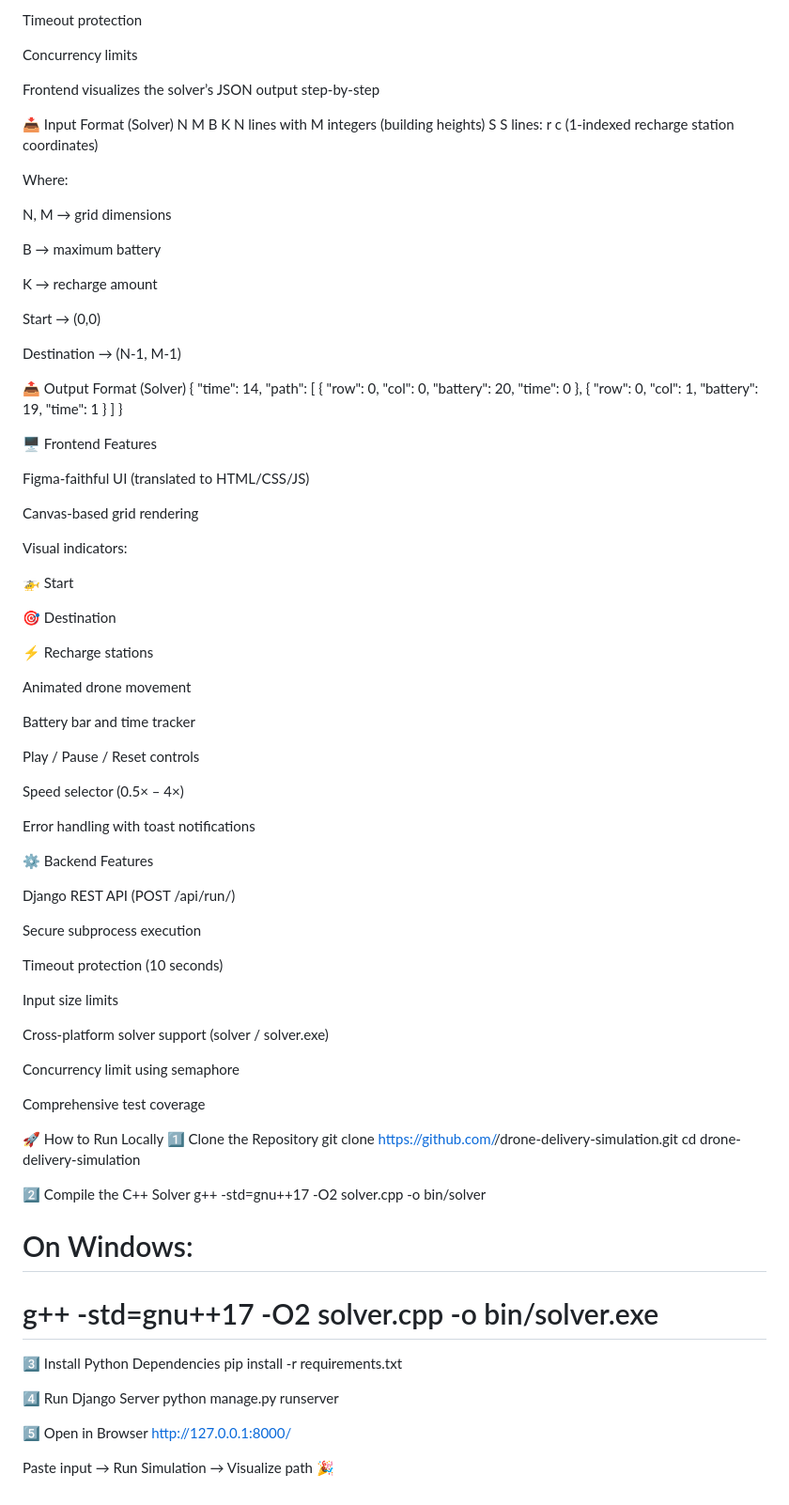
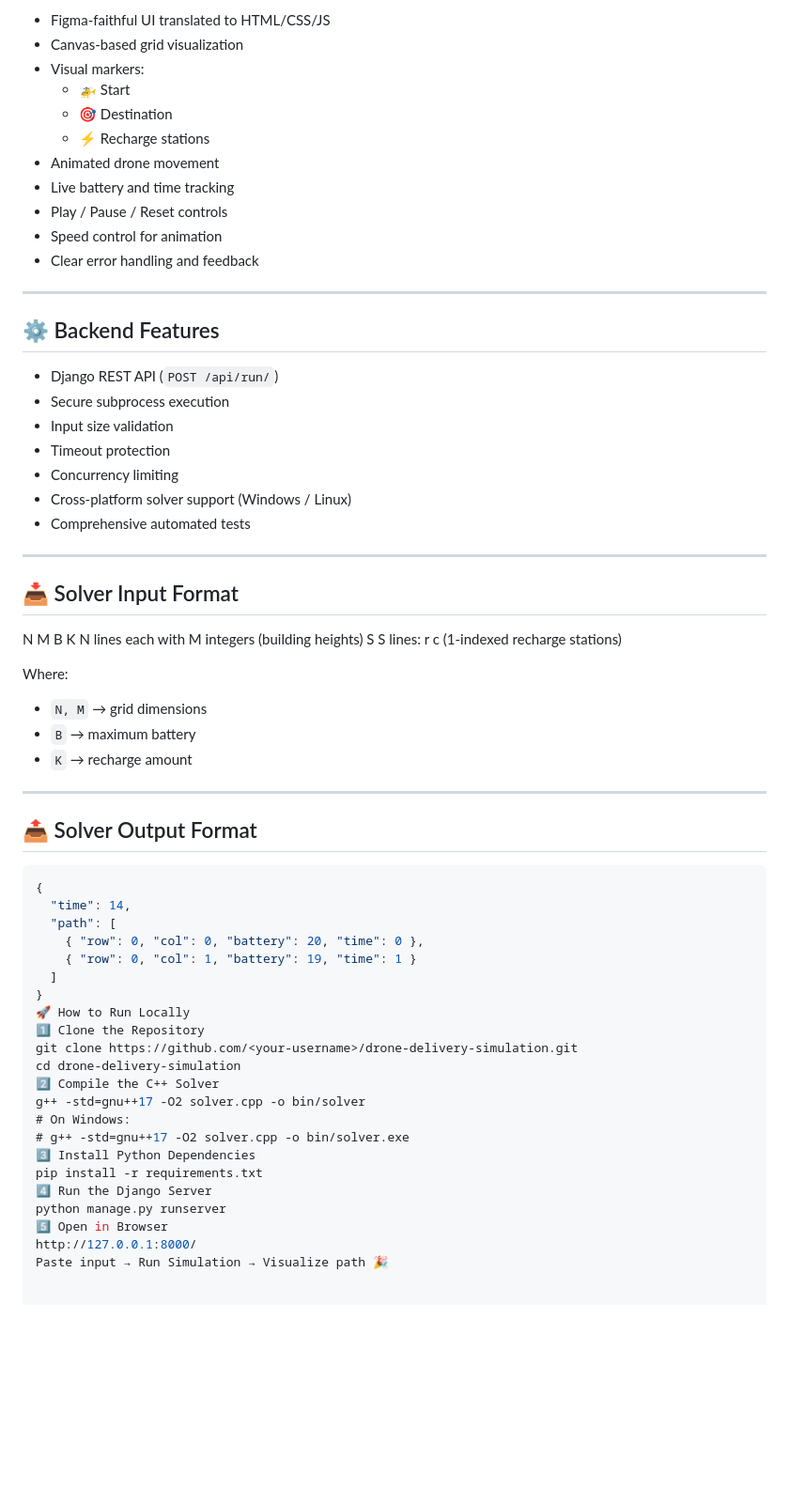
Before and after one commit to Sudhanva-BR/Autonomous-Drone-Delivery-Simulation, a Markdown page: README.md, the part around one of its changes. Shown at 94% size. Rendered like a GitHub page; blank space fills up the shorter version.

Commit message:
Revise README for improved project overview
Updated project description and features for clarity and detail.

````diff
--- a/README.md
+++ b/README.md
@@ -72,30 +93,48 @@ Input validation
 
-Timeout protection
+- Figma-faithful UI translated to HTML/CSS/JS
+- Canvas-based grid visualization
+- Visual markers:
+  - 🚁 Start
+  - 🎯 Destination
+  - ⚡ Recharge stations
+- Animated drone movement
+- Live battery and time tracking
+- Play / Pause / Reset controls
+- Speed control for animation
+- Clear error handling and feedback
 
-Concurrency limits
+---
 
-Frontend visualizes the solver’s JSON output step-by-step
+## ⚙️ Backend Features
 
-📥 Input Format (Solver)
+- Django REST API (`POST /api/run/`)
+- Secure subprocess execution
+- Input size validation
+- Timeout protection
+- Concurrency limiting
+- Cross-platform solver support (Windows / Linux)
+- Comprehensive automated tests
+
+---
+
+## 📥 Solver Input Format
+
 N M B K
-N lines with M integers (building heights)
+N lines each with M integers (building heights)
 S
-S lines: r c   (1-indexed recharge station coordinates)
+S lines: r c (1-indexed recharge stations)
 
 
 Where:
+- `N, M` → grid dimensions
+- `B` → maximum battery
+- `K` → recharge amount
 
-N, M → grid dimensions
+---
 
-B → maximum battery
+## 📤 Solver Output Format
 
-K → recharge amount
-
-Start → (0,0)
-
-Destination → (N-1, M-1)
-
-📤 Output Format (Solver)
+```json
 {
   "time": 14,
   "path": [
@@ -103,65 +142,18 @@ Destination → (N-1, M-1)
     { "row": 0, "col": 1, "battery": 19, "time": 1 }
   ]
 }
-
-🖥️ Frontend Features
-
-Figma-faithful UI (translated to HTML/CSS/JS)
-
-Canvas-based grid rendering
-
-Visual indicators:
-
-🚁 Start
-
-🎯 Destination
-
-⚡ Recharge stations
-
-Animated drone movement
-
-Battery bar and time tracker
-
-Play / Pause / Reset controls
-
-Speed selector (0.5× – 4×)
-
-Error handling with toast notifications
-
-⚙️ Backend Features
-
-Django REST API (POST /api/run/)
-
-Secure subprocess execution
-
-Timeout protection (10 seconds)
-
-Input size limits
-
-Cross-platform solver support (solver / solver.exe)
-
-Concurrency limit using semaphore
-
-Comprehensive test coverage
-
 🚀 How to Run Locally
 1️⃣ Clone the Repository
 git clone https://github.com/<your-username>/drone-delivery-simulation.git
 cd drone-delivery-simulation
-
 2️⃣ Compile the C++ Solver
 g++ -std=gnu++17 -O2 solver.cpp -o bin/solver
 # On Windows:
 # g++ -std=gnu++17 -O2 solver.cpp -o bin/solver.exe
-
 3️⃣ Install Python Dependencies
 pip install -r requirements.txt
-
-4️⃣ Run Django Server
+4️⃣ Run the Django Server
 python manage.py runserver
-
 5️⃣ Open in Browser
 http://127.0.0.1:8000/
-
-
 Paste input → Run Simulation → Visualize path 🎉
````
Also changed, not shown: other parts of README.md (+61 -40 lines).
